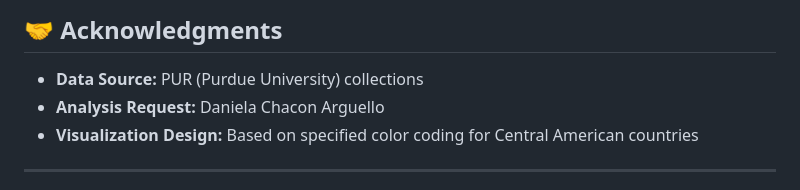
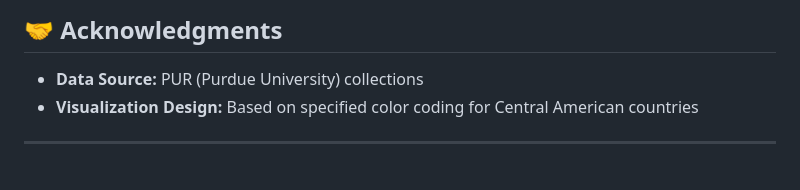
Before and after one commit to tpaak1/central-american-rust-fungi-analysis, a Markdown page: README.md, the part around the change. Drawn GitHub-style.

```diff
--- a/README.md
+++ b/README.md
@@ -156,7 +156,6 @@ This project is for academic research purposes. Please ensure proper attribution
 ## 🤝 Acknowledgments
 
 - **Data Source:** PUR (Purdue University) collections
-- **Analysis Request:** Daniela Chacon Arguello
 - **Visualization Design:** Based on specified color coding for Central American countries
 
 ---
```
